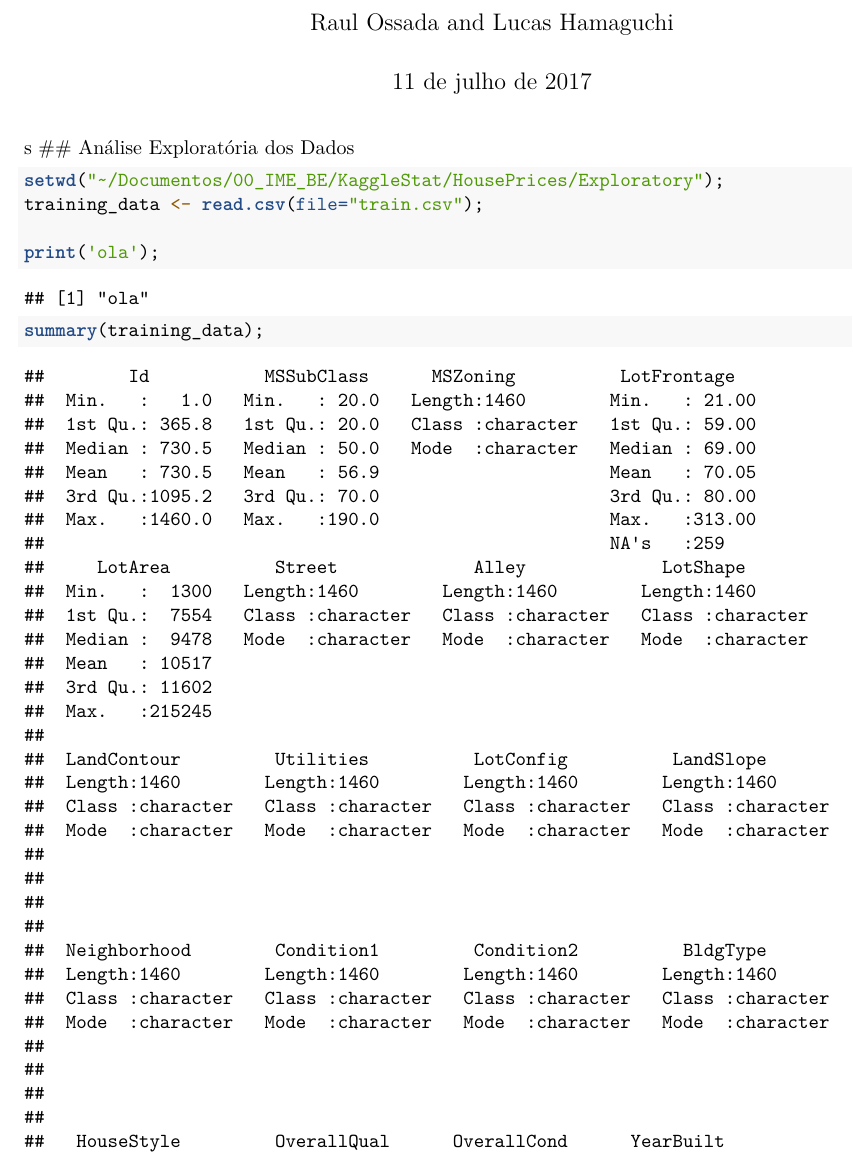
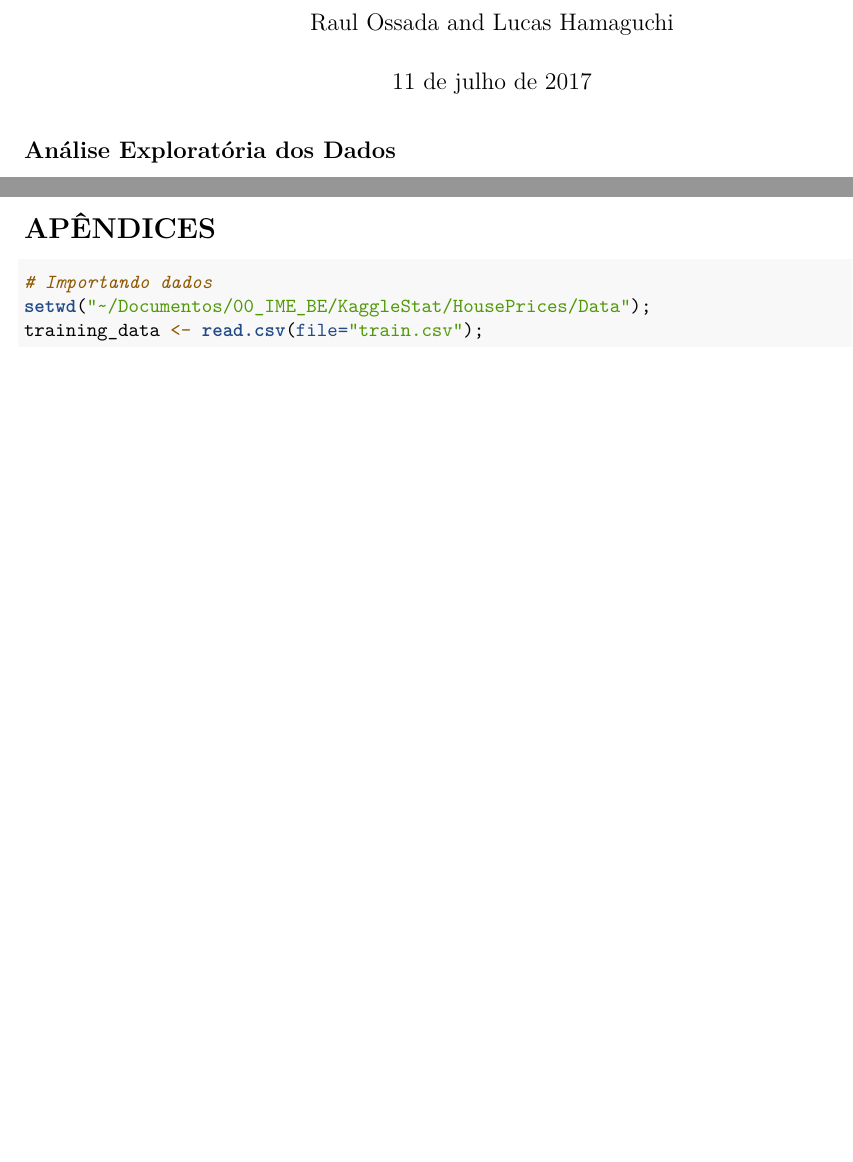
Before and after one commit to raulossada/KaggleStat, an R Markdown document (HousePrices/Exploratory/exploratory_analysis.Rmd): part of page 1 of 4 before the commit and two parts of pages 1 and 2 of 2 after it, the two joined at a grey line, cut so that both start at the same text, the shorter picture padded with empty space. Rendered offline with R 4.5, knitr and Pandoc, then LaTeX, with nearby package versions.

Commit message:
RESOLVIDO

````diff
--- a/HousePrices/Exploratory/exploratory_analysis.Rmd
+++ b/HousePrices/Exploratory/exploratory_analysis.Rmd
@@ -8,14 +8,19 @@ output: pdf_document
 ```{r setup, include=FALSE}
 knitr::opts_chunk$set(echo = TRUE)
 ```
-s
+
 ## Análise Exploratória dos Dados
 
-```{r}
+```{r, f1, eval=TRUE, echo=FALSE}
+# Importando dados
+setwd("~/Documentos/00_IME_BE/KaggleStat/HousePrices/Data");
+training_data <- read.csv(file="train.csv");
+```
+
+```{r, f2, eval=TRUE, echo=FALSE}
 setwd("~/Documentos/00_IME_BE/KaggleStat/HousePrices/Exploratory");
-training_data <- read.csv(file="train.csv");
 
-print('ola');
+# summary(training_data);
+```
 
-summary(training_data);
 
````
Also changed, not shown: HousePrices/Exploratory/exploratory_analysis.pdf, HousePrices/Exploratory/exploratory_analysis.Rmd (8 more changed lines).
